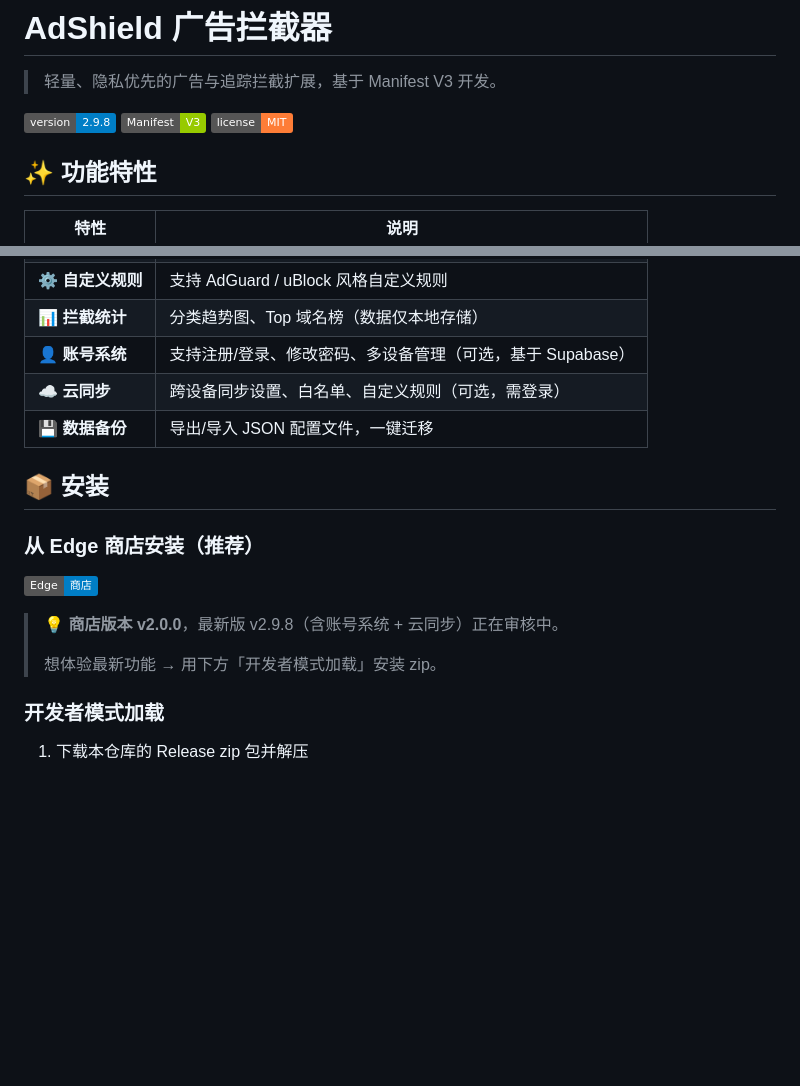
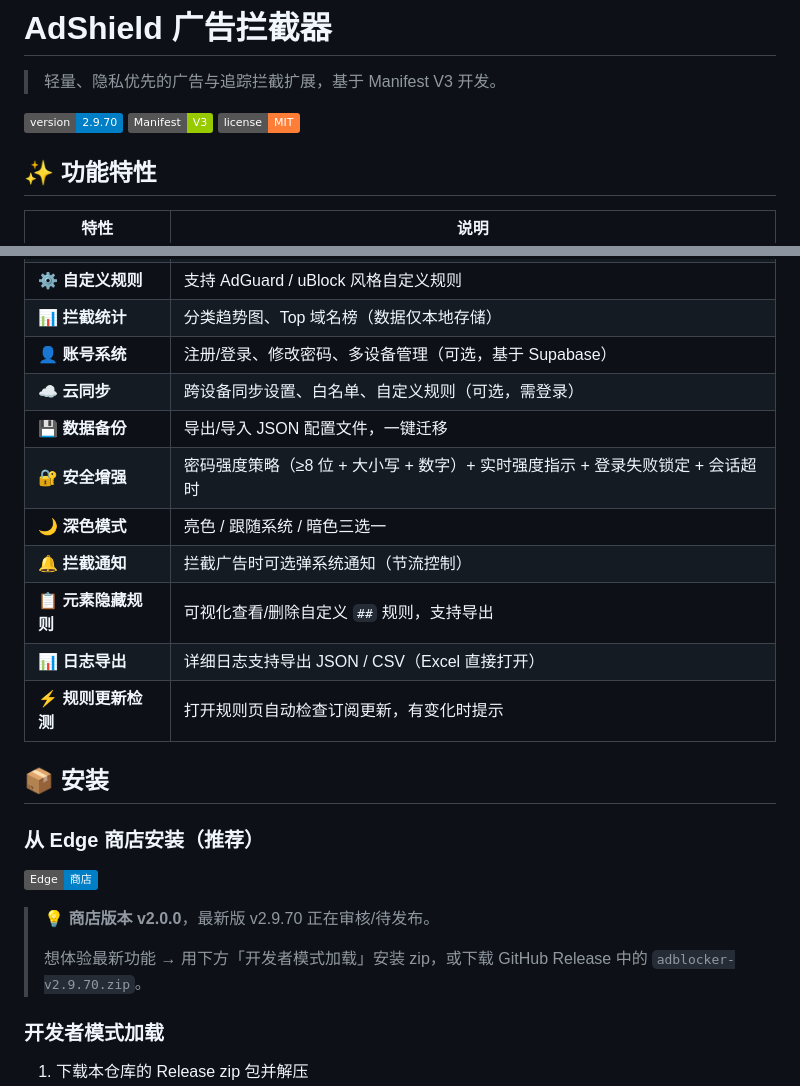
Before and after one commit to guihuo125/adshield, a Markdown page: README.md, 2 parts joined by grey strips. Rendered like a GitHub page; badges without logos; blank space fills up the shorter version.

Commit message:
docs: README 更新到 v2.9.70，补充最新功能

```diff
--- a/README.md
+++ b/README.md
@@ -2,7 +2,7 @@
 
 > 轻量、隐私优先的广告与追踪拦截扩展，基于 Manifest V3 开发。
 
-[![Version](https://img.shields.io/badge/version-2.9.8-blue)]()
+[![Version](https://img.shields.io/badge/version-2.9.70-blue)]()
 [![Manifest](https://img.shields.io/badge/Manifest-V3-green)]()
 [![License](https://img.shields.io/badge/license-MIT-orange)]()
 
@@ -20,9 +20,15 @@
 | 📡 **规则订阅** | 支持在线订阅 EasyList China / AdGuard 等规则源，自动更新 |
 | ⚙️ **自定义规则** | 支持 AdGuard / uBlock 风格自定义规则 |
 | 📊 **拦截统计** | 分类趋势图、Top 域名榜（数据仅本地存储） |
-| 👤 **账号系统** | 支持注册/登录、修改密码、多设备管理（可选，基于 Supabase） |
+| 👤 **账号系统** | 注册/登录、修改密码、多设备管理（可选，基于 Supabase） |
 | ☁️ **云同步** | 跨设备同步设置、白名单、自定义规则（可选，需登录） |
 | 💾 **数据备份** | 导出/导入 JSON 配置文件，一键迁移 |
+| 🔐 **安全增强** | 密码强度策略（≥8 位 + 大小写 + 数字）+ 实时强度指示 + 登录失败锁定 + 会话超时 |
+| 🌙 **深色模式** | 亮色 / 跟随系统 / 暗色三选一 |
+| 🔔 **拦截通知** | 拦截广告时可选弹系统通知（节流控制） |
+| 📋 **元素隐藏规则** | 可视化查看/删除自定义 `##` 规则，支持导出 |
+| 📊 **日志导出** | 详细日志支持导出 JSON / CSV（Excel 直接打开） |
+| ⚡ **规则更新检测** | 打开规则页自动检查订阅更新，有变化时提示 |
 
 ## 📦 安装
 
@@ -30,9 +36,9 @@
 
 [![Edge 商店](https://img.shields.io/badge/Edge-商店-blue?logo=microsoftedge)](https://microsoftedge.microsoft.com/addons/detail/ogjodahjklhodkmnjhopkopflngicokg)
 
-> 💡 **商店版本 v2.0.0**，最新版 v2.9.8（含账号系统 + 云同步）正在审核中。
+> 💡 **商店版本 v2.0.0**，最新版 v2.9.70 正在审核/待发布。
 >
-> 想体验最新功能 → 用下方「开发者模式加载」安装 zip。
+> 想体验最新功能 → 用下方「开发者模式加载」安装 zip，或下载 GitHub Release 中的 `adblocker-v2.9.70.zip`。
 
 ### 开发者模式加载
 
```
